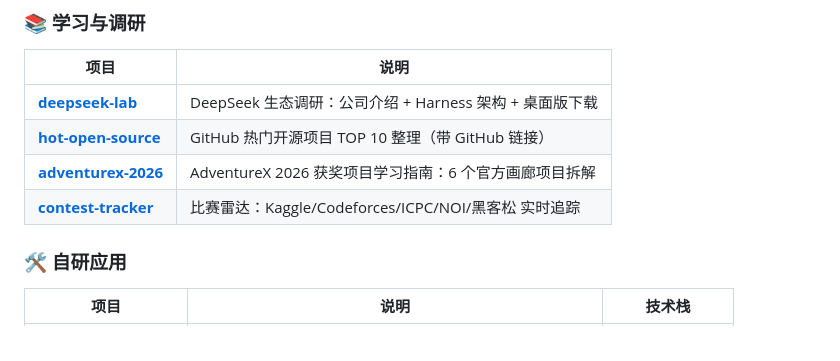
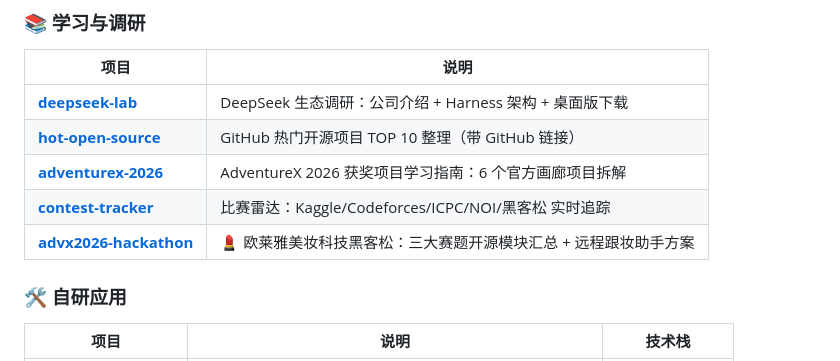
Before and after one commit to cyberspace-cs/cyberspace-cs, a Markdown page: README.md, the part around the change. Drawn GitHub-style.

Commit message:
docs: add L'Oreal beauty hackathon repo

```diff
--- a/README.md
+++ b/README.md
@@ -119,6 +119,7 @@
 | [**hot-open-source**](https://github.com/cyberspace-cs/hot-open-source) | GitHub 热门开源项目 TOP 10 整理（带 GitHub 链接） |
 | [**adventurex-2026**](https://github.com/cyberspace-cs/adventurex-2026) | AdventureX 2026 获奖项目学习指南：6 个官方画廊项目拆解 |
 | [**contest-tracker**](https://github.com/cyberspace-cs/contest-tracker) | 比赛雷达：Kaggle/Codeforces/ICPC/NOI/黑客松 实时追踪 |
+| [**advx2026-hackathon**](https://github.com/cyberspace-cs/advx2026-hackathon) | 💄 欧莱雅美妆科技黑客松：三大赛题开源模块汇总 + 远程跟妆助手方案 |
 
 ### 🛠️ 自研应用
 
```
